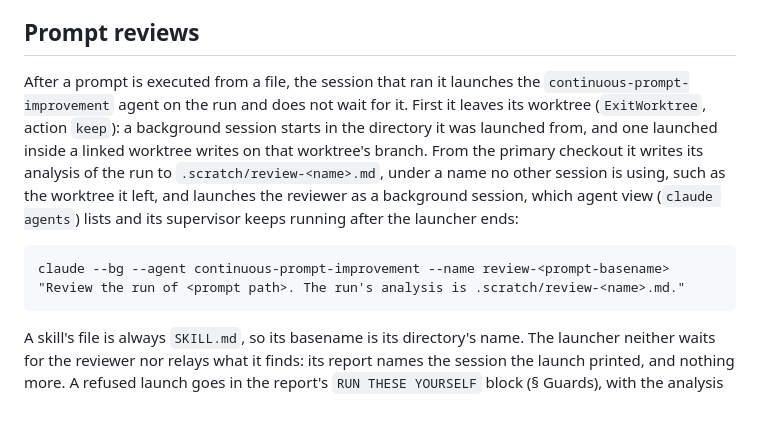
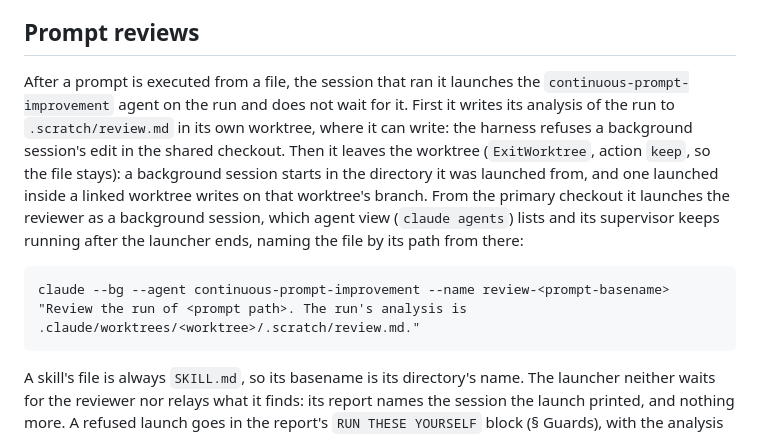
Before and after one commit to jasonroberts-tw/asdlc-openspec, a Markdown page: CLAUDE.md, the part around the change. GitHub-like rendering; blank space fills up the shorter version.

Commit message:
prompt reviews: write the analysis in the launcher's worktree, which a background session can write
The first draft of CLAUDE.md § Prompt reviews had the launcher leave its
worktree and then write its analysis to .scratch/ in the primary checkout.
When this change's own session did that at bead step 8, the harness refused
the edit: a background session may not write in the shared checkout until it
isolates. The launcher now writes .scratch/review.md in its own worktree,
keeps the worktree when it leaves, and names the file by its path
(.claude/worktrees/<worktree>/.scratch/review.md) in the launch. The agent
reads it first, since the worktree is removed once its branch lands. D-05's
decision and record of what changed say the same.

Refs: asdlc-openspec-64b

Co-Authored-By: Claude Opus 5.5 (1M context) <noreply@anthropic.com>

```diff
--- a/CLAUDE.md
+++ b/CLAUDE.md
@@ -198,15 +198,16 @@ worktree. Rebase onto `origin/main` rather than merging the trunk into a branch,
 ## Prompt reviews
 
 After a prompt is executed from a file, the session that ran it launches the
-`continuous-prompt-improvement` agent on the run and does not wait for it. First it leaves its
-worktree (`ExitWorktree`, action `keep`): a background session starts in the directory it was
-launched from, and one launched inside a linked worktree writes on that worktree's branch. From the
-primary checkout it writes its analysis of the run to `.scratch/review-<name>.md`, under a name no
-other session is using, such as the worktree it left, and launches the reviewer as a background
-session, which agent view (`claude agents`) lists and its supervisor keeps running after the
-launcher ends:
+`continuous-prompt-improvement` agent on the run and does not wait for it. First it writes its
+analysis of the run to `.scratch/review.md` in its own worktree, where it can write: the harness
+refuses a background session's edit in the shared checkout. Then it leaves the worktree
+(`ExitWorktree`, action `keep`, so the file stays): a background session starts in the directory it
+was launched from, and one launched inside a linked worktree writes on that worktree's branch. From
+the primary checkout it launches the reviewer as a background session, which agent view
+(`claude agents`) lists and its supervisor keeps running after the launcher ends, naming the file
+by its path from there:
 
-    claude --bg --agent continuous-prompt-improvement --name review-<prompt-basename> "Review the run of <prompt path>. The run's analysis is .scratch/review-<name>.md."
+    claude --bg --agent continuous-prompt-improvement --name review-<prompt-basename> "Review the run of <prompt path>. The run's analysis is .claude/worktrees/<worktree>/.scratch/review.md."
 
 A skill's file is always `SKILL.md`, so its basename is its directory's name. The launcher neither
 waits for the reviewer nor relays what it finds: its report names the session the launch printed,
```
Also changed, not shown: .claude/agents/continuous-prompt-improvement.md (+3 -3 lines), docs/decisions.md (+2 -2 lines).
